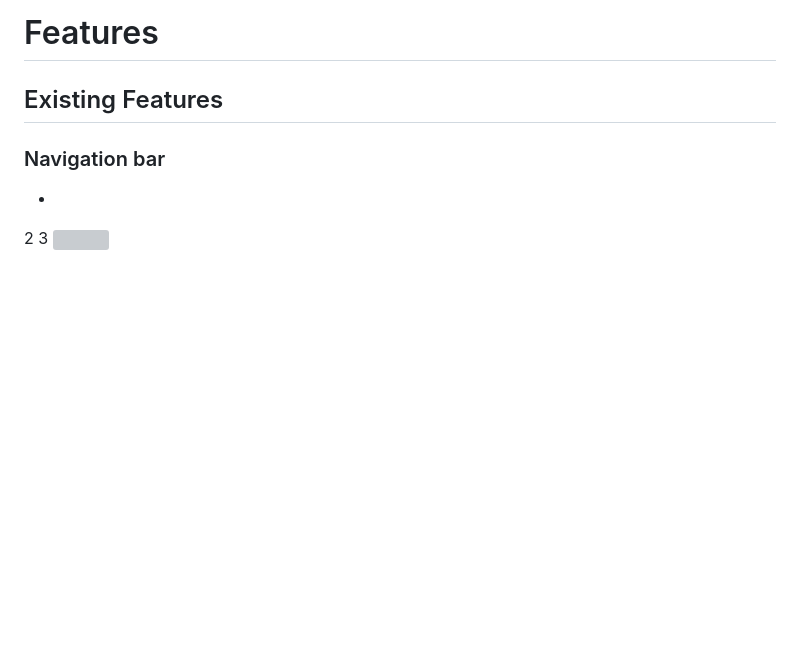
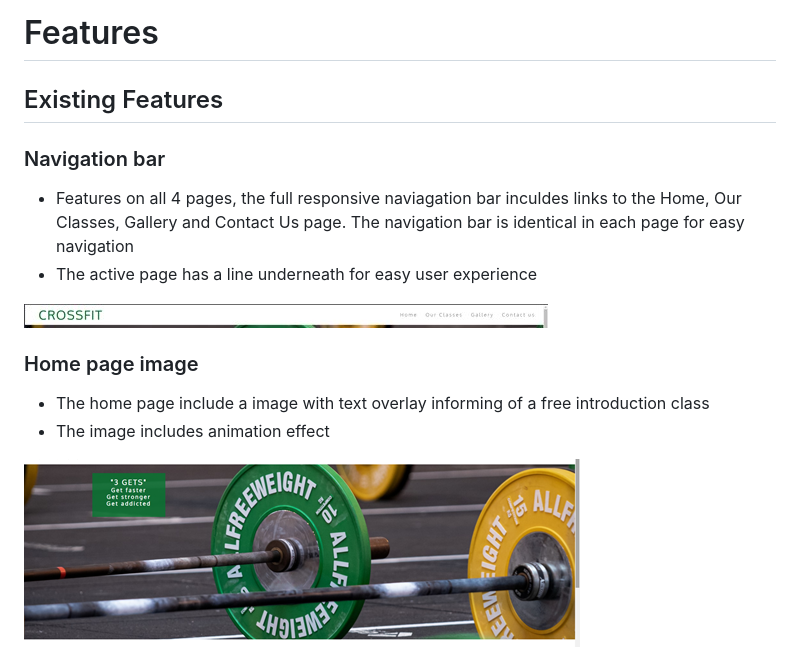
Before and after one commit to Code-Institute-Submissions/YoannaLa-my-website-2_OctResub, a Markdown page: README.md, the part around the change. GitHub-like rendering; pictures changed too: assets/css/images/1stPage.png; blank space fills up the shorter version; grey boxes are pictures that could not be loaded.

Commit message:
README.dm file - adding screenshoot pictures to image folders

```diff
--- a/README.md
+++ b/README.md
@@ -9,7 +9,13 @@ This website was created for a new gym in Mayfair area. It introduce the user to
 
 ## Existing Features
 ### Navigation bar
-*
-2
-3
-<img src="assets/images/1stpage.png">
+* Features on all 4 pages, the full responsive naviagation bar inculdes links to the Home, Our Classes, Gallery and Contact Us page. The navigation bar is identical in each page for easy navigation
+* The active page has a line underneath for easy user experience
+
+<img src="assets/css/images/navButtons.jpg">
+
+### Home page image
+* The home page include a image with text overlay informing of a free introduction class
+* The image includes animation effect
+
+<img src="assets/css/images/1stPage.png">
```
